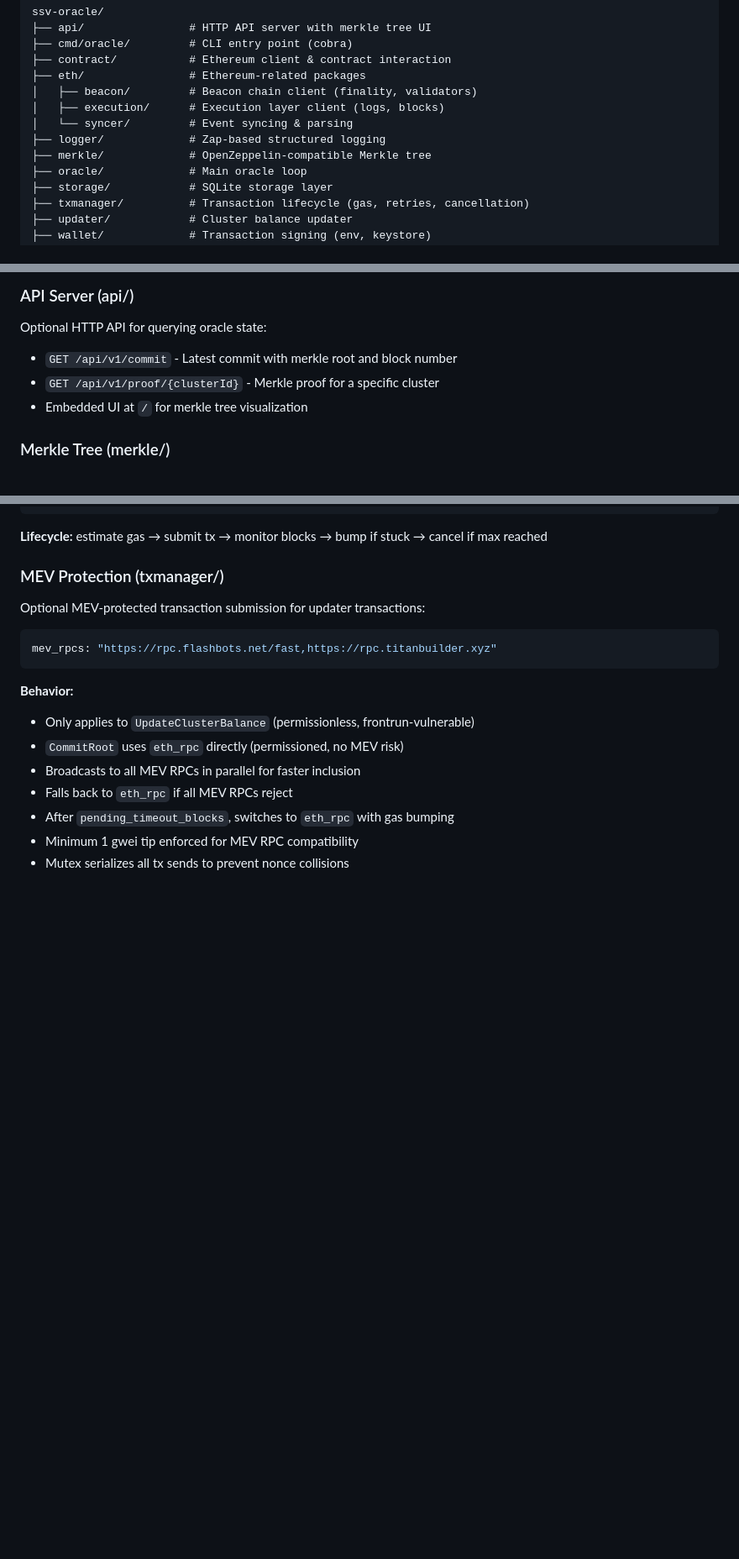
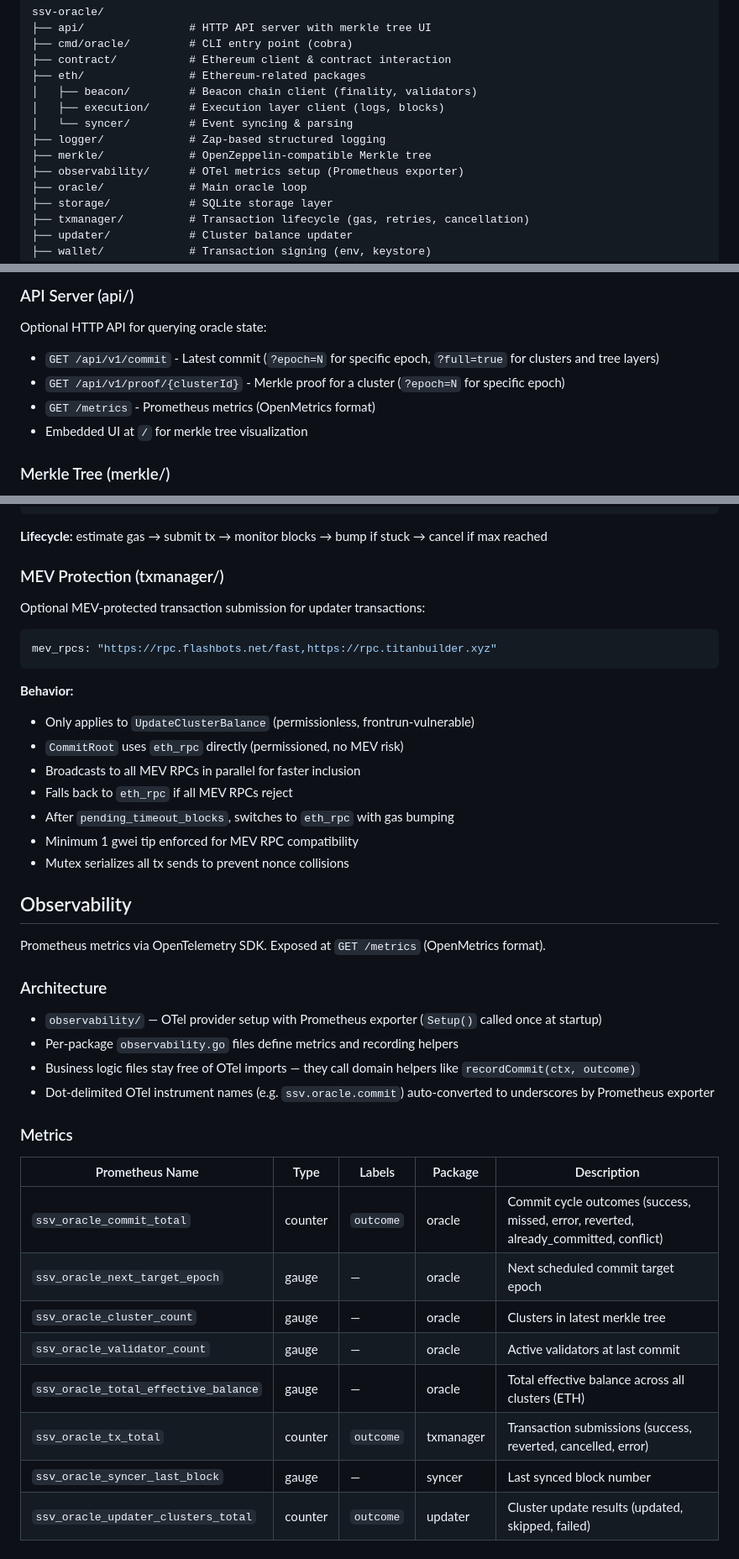
Before and after one commit to ssvlabs/ssv-oracle, a Markdown page: CLAUDE.md, 3 parts joined by grey strips. Shown at 84% size. Drawn GitHub-style; blank space fills up the shorter version.

Commit message:
docs: add observability section and align API docs

```diff
--- a/CLAUDE.md
+++ b/CLAUDE.md
@@ -33,6 +33,7 @@ ssv-oracle/
 │   └── syncer/         # Event syncing & parsing
 ├── logger/             # Zap-based structured logging
 ├── merkle/             # OpenZeppelin-compatible Merkle tree
+├── observability/      # OTel metrics setup (Prometheus exporter)
 ├── oracle/             # Main oracle loop
 ├── storage/            # SQLite storage layer
 ├── txmanager/          # Transaction lifecycle (gas, retries, cancellation)
@@ -100,8 +101,9 @@ Listens for RootCommitted events and updates cluster balances on-chain:
 
 ### API Server (api/)
 Optional HTTP API for querying oracle state:
-- `GET /api/v1/commit` - Latest commit with merkle root and block number
-- `GET /api/v1/proof/{clusterId}` - Merkle proof for a specific cluster
+- `GET /api/v1/commit` - Latest commit (`?epoch=N` for specific epoch, `?full=true` for clusters and tree layers)
+- `GET /api/v1/proof/{clusterId}` - Merkle proof for a cluster (`?epoch=N` for specific epoch)
+- `GET /metrics` - Prometheus metrics (OpenMetrics format)
 - Embedded UI at `/` for merkle tree visualization
 
 ### Merkle Tree (merkle/)
@@ -231,3 +233,26 @@ mev_rpcs: "https://rpc.flashbots.net/fast,https://rpc.titanbuilder.xyz"
 - After `pending_timeout_blocks`, switches to `eth_rpc` with gas bumping
 - Minimum 1 gwei tip enforced for MEV RPC compatibility
 - Mutex serializes all tx sends to prevent nonce collisions
+
+## Observability
+
+Prometheus metrics via OpenTelemetry SDK. Exposed at `GET /metrics` (OpenMetrics format).
+
+### Architecture
+- `observability/` — OTel provider setup with Prometheus exporter (`Setup()` called once at startup)
+- Per-package `observability.go` files define metrics and recording helpers
+- Business logic files stay free of OTel imports — they call domain helpers like `recordCommit(ctx, outcome)`
+- Dot-delimited OTel instrument names (e.g. `ssv.oracle.commit`) auto-converted to underscores by Prometheus exporter
+
+### Metrics
+
+| Prometheus Name | Type | Labels | Package | Description |
+|----------------|------|--------|---------|-------------|
+| `ssv_oracle_commit_total` | counter | `outcome` | oracle | Commit cycle outcomes (success, missed, error, reverted, already_committed, conflict) |
+| `ssv_oracle_next_target_epoch` | gauge | — | oracle | Next scheduled commit target epoch |
+| `ssv_oracle_cluster_count` | gauge | — | oracle | Clusters in latest merkle tree |
+| `ssv_oracle_validator_count` | gauge | — | oracle | Active validators at last commit |
+| `ssv_oracle_total_effective_balance` | gauge | — | oracle | Total effective balance across all clusters (ETH) |
+| `ssv_oracle_tx_total` | counter | `outcome` | txmanager | Transaction submissions (success, reverted, cancelled, error) |
+| `ssv_oracle_syncer_last_block` | gauge | — | syncer | Last synced block number |
+| `ssv_oracle_updater_clusters_total` | counter | `outcome` | updater | Cluster update results (updated, skipped, failed) |
```
Also changed, not shown: README.md (+3 -3 lines), docs/api.md (+10 -0 lines).
